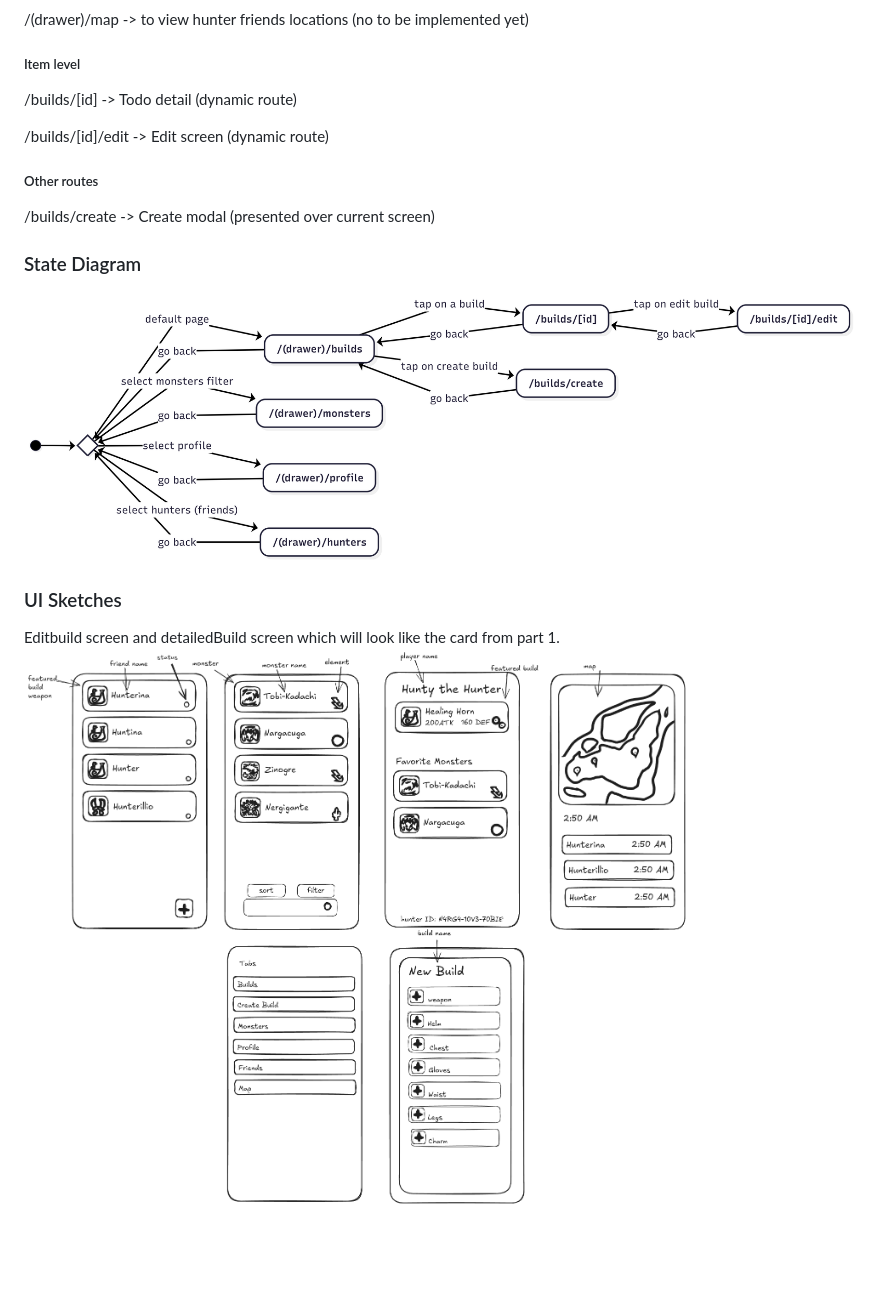
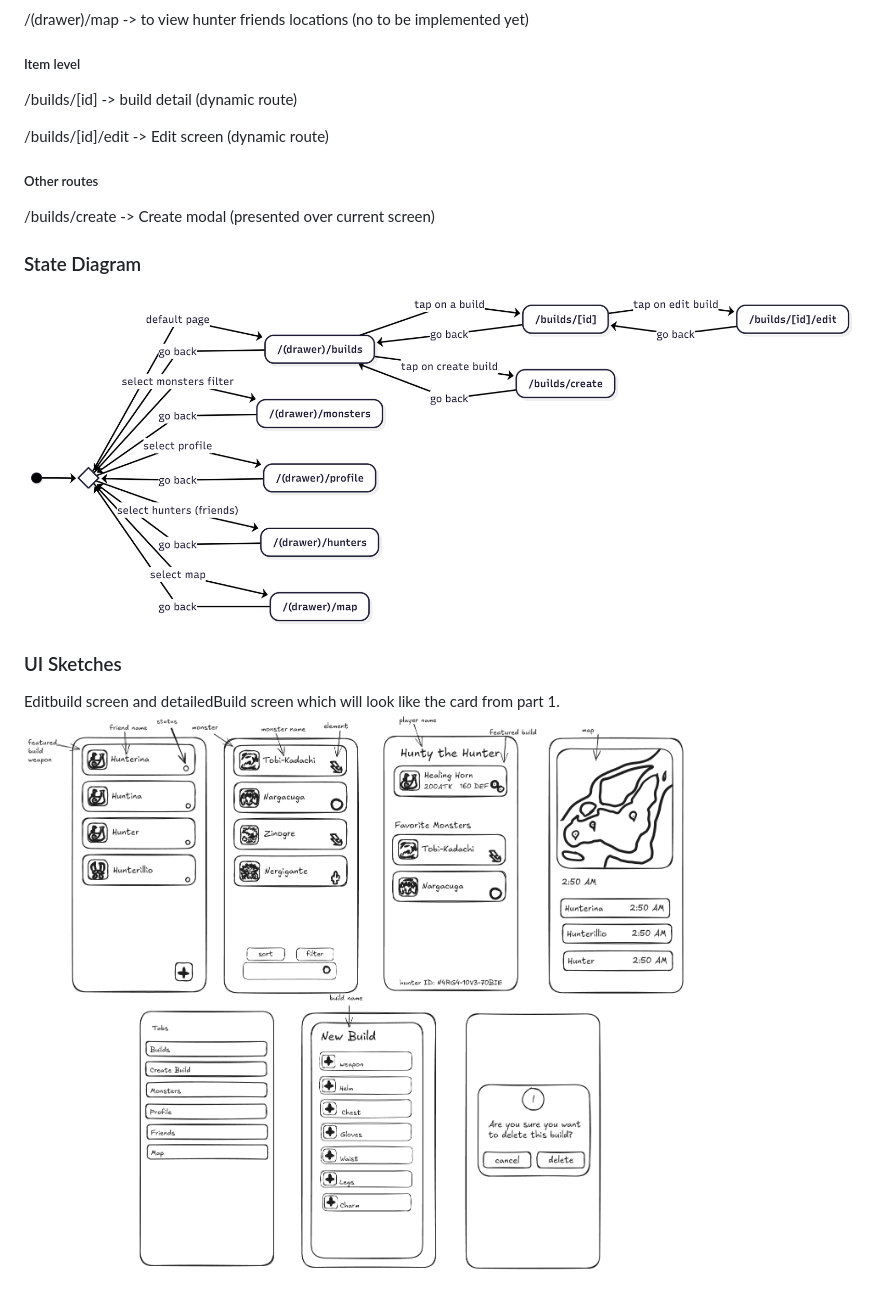
Before and after one commit to Saul-Sotocinal/MHW-Builds, a Markdown page: README.md, the part around the change. Drawn GitHub-style; pictures changed too: assets/readme-diagrams/state-diagram.png, assets/readme-diagrams/ui-concept2.png; blank space fills up the shorter version.

```diff
--- a/README.md
+++ b/README.md
@@ -60,7 +60,7 @@ Sorting:
 
 ##### Item level
 
-/builds/[id] -> Todo detail (dynamic route)
+/builds/[id] -> build detail (dynamic route)
 
 /builds/[id]/edit -> Edit screen (dynamic route)
 
```
Also changed, not shown: assets/readme-diagrams/ui-concept.png.
